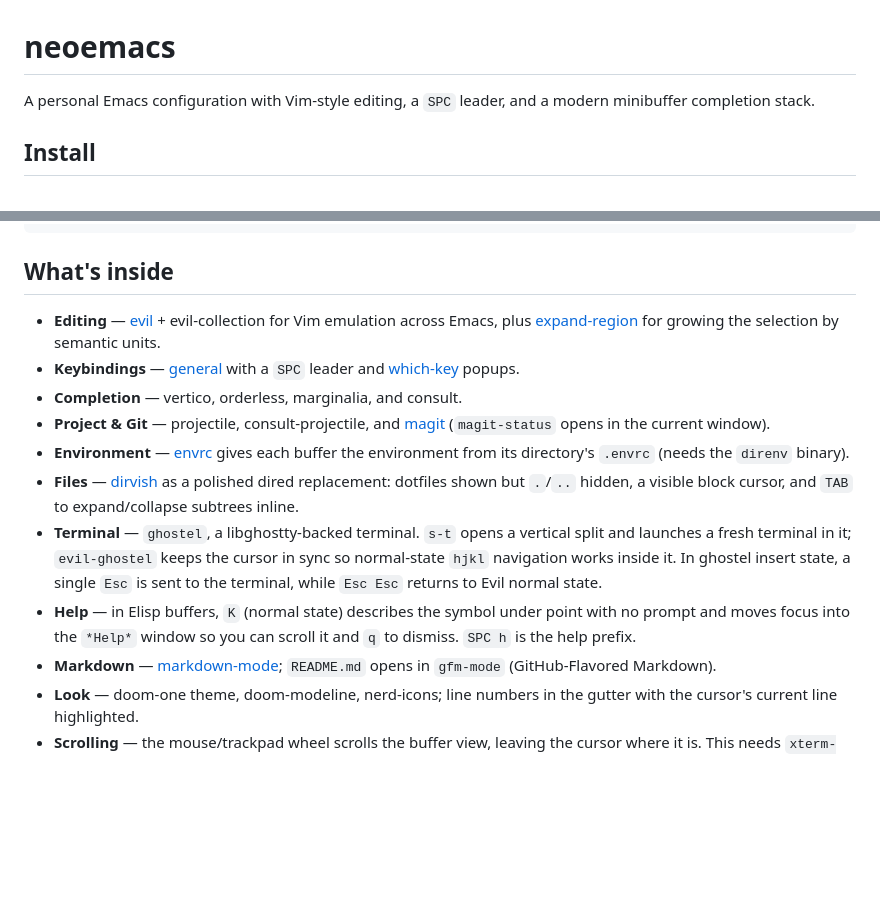
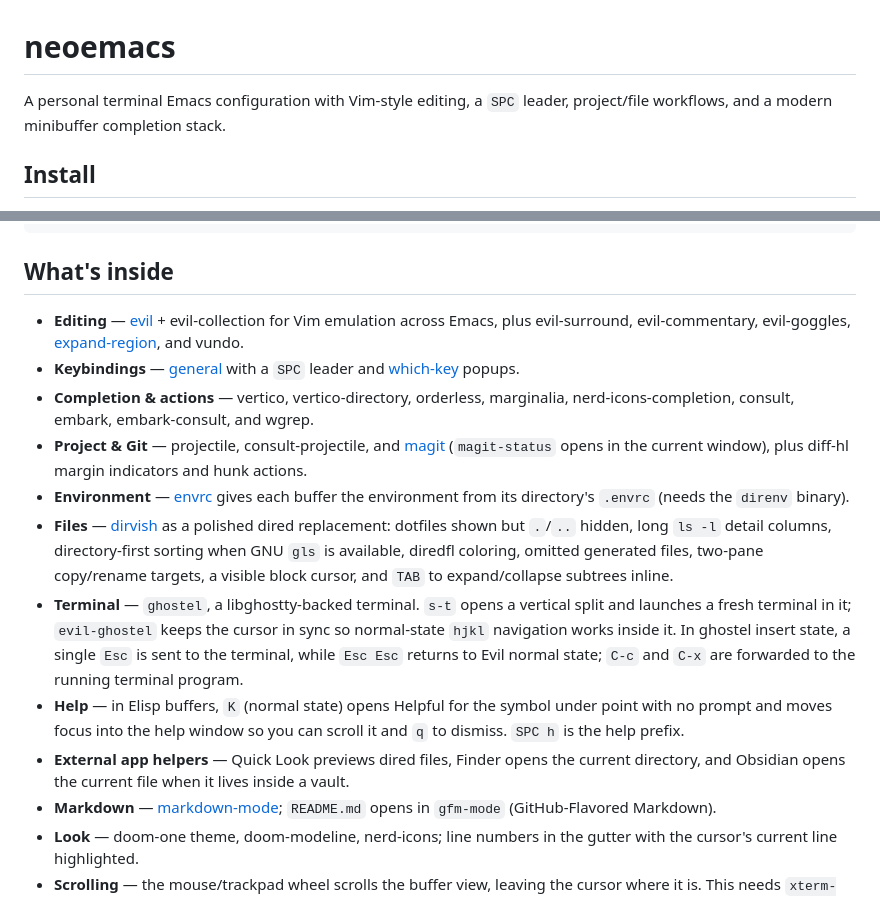
Before and after one commit to amiorin/.emacs.d, a Markdown page: README.md, 2 parts joined by grey strips. Rendered like a GitHub page; blank space fills up the shorter version.

```diff
--- a/README.md
+++ b/README.md
@@ -1,7 +1,7 @@
 # neoemacs
 
-A personal Emacs configuration with Vim-style editing, a `SPC` leader, and a
-modern minibuffer completion stack.
+A personal terminal Emacs configuration with Vim-style editing, a `SPC`
+leader, project/file workflows, and a modern minibuffer completion stack.
 
 ## Install
 
@@ -23,29 +23,38 @@ M-x nerd-icons-install-fonts
 ## What's inside
 
 - **Editing** — [evil](https://github.com/emacs-evil/evil) +
-  evil-collection for Vim emulation across Emacs, plus
-  [expand-region](https://github.com/magnars/expand-region.el) for growing the
-  selection by semantic units.
+  evil-collection for Vim emulation across Emacs, plus evil-surround,
+  evil-commentary, evil-goggles,
+  [expand-region](https://github.com/magnars/expand-region.el), and vundo.
 - **Keybindings** — [general](https://github.com/noctuid/general.el) with a
   `SPC` leader and [which-key](https://github.com/justbur/emacs-which-key)
   popups.
-- **Completion** — vertico, orderless, marginalia, and consult.
+- **Completion & actions** — vertico, vertico-directory, orderless,
+  marginalia, nerd-icons-completion, consult, embark, embark-consult, and
+  wgrep.
 - **Project & Git** — projectile, consult-projectile, and
-  [magit](https://magit.vc/) (`magit-status` opens in the current window).
+  [magit](https://magit.vc/) (`magit-status` opens in the current window), plus
+  diff-hl margin indicators and hunk actions.
 - **Environment** — [envrc](https://github.com/purcell/envrc) gives each
   buffer the environment from its directory's `.envrc` (needs the `direnv`
   binary).
 - **Files** — [dirvish](https://github.com/alexluigit/dirvish) as a polished
-  dired replacement: dotfiles shown but `.`/`..` hidden, a visible block
-  cursor, and `TAB` to expand/collapse subtrees inline.
+  dired replacement: dotfiles shown but `.`/`..` hidden, long `ls -l` detail
+  columns, directory-first sorting when GNU `gls` is available, diredfl
+  coloring, omitted generated files, two-pane copy/rename targets, a visible
+  block cursor, and `TAB` to expand/collapse subtrees inline.
 - **Terminal** — `ghostel`, a libghostty-backed terminal. `s-t` opens a
   vertical split and launches a fresh terminal in it; `evil-ghostel` keeps the
   cursor in sync so normal-state `hjkl` navigation works inside it. In ghostel
   insert state, a single `Esc` is sent to the terminal, while `Esc Esc` returns
-  to Evil normal state.
-- **Help** — in Elisp buffers, `K` (normal state) describes the symbol under
-  point with no prompt and moves focus into the `*Help*` window so you can
+  to Evil normal state; `C-c` and `C-x` are forwarded to the running terminal
+  program.
+- **Help** — in Elisp buffers, `K` (normal state) opens Helpful for the symbol
+  under point with no prompt and moves focus into the help window so you can
   scroll it and `q` to dismiss. `SPC h` is the help prefix.
+- **External app helpers** — Quick Look previews dired files, Finder opens the
+  current directory, and Obsidian opens the current file when it lives inside a
+  vault.
 - **Markdown** — [markdown-mode](https://github.com/jrblevin/markdown-mode);
   `README.md` opens in `gfm-mode` (GitHub-Flavored Markdown).
 - **Look** — doom-one theme, doom-modeline, nerd-icons; line numbers in the
```
Also changed, not shown: other parts of README.md (+16 -3 lines), CLAUDE.md (+55 -21 lines).
